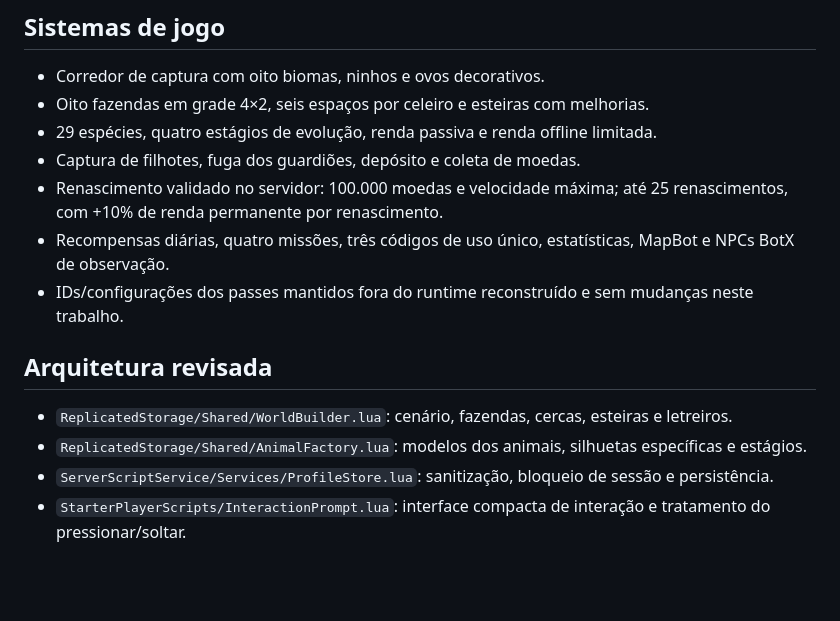
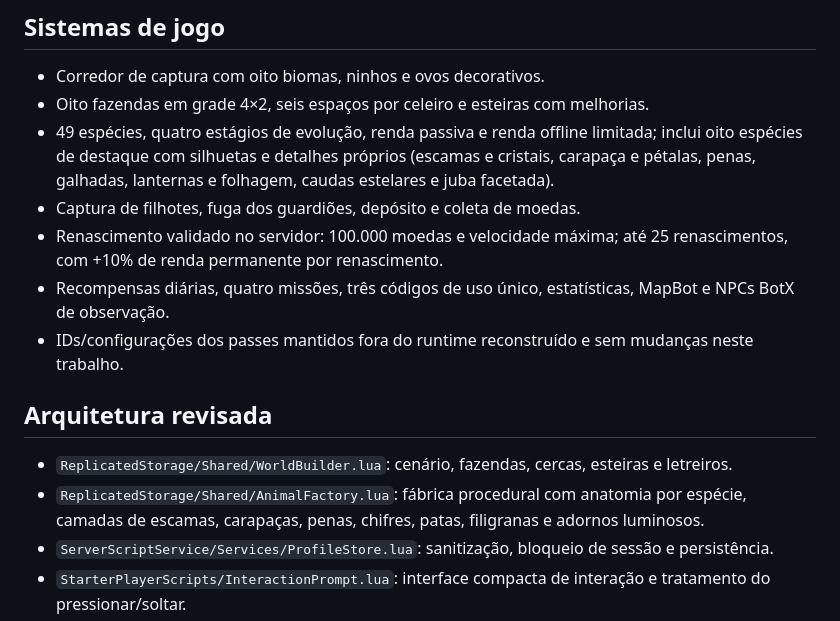
Before and after one commit to japaguimarassi-create/Cursed-Collision, a Markdown page: README.md, the part around the change. GitHub-like rendering; blank space fills up the shorter version.

Commit message:
Document 49 species and detailed flagship animal models

```diff
--- a/README.md
+++ b/README.md
@@ -6,7 +6,7 @@ Projeto Roblox mobile-first com oito biomas, fazendas, animais evolutivos, guard
 
 - Corredor de captura com oito biomas, ninhos e ovos decorativos.
 - Oito fazendas em grade 4×2, seis espaços por celeiro e esteiras com melhorias.
-- 29 espécies, quatro estágios de evolução, renda passiva e renda offline limitada.
+- 49 espécies, quatro estágios de evolução, renda passiva e renda offline limitada; inclui oito espécies de destaque com silhuetas e detalhes próprios (escamas e cristais, carapaça e pétalas, penas, galhadas, lanternas e folhagem, caudas estelares e juba facetada).
 - Captura de filhotes, fuga dos guardiões, depósito e coleta de moedas.
 - Renascimento validado no servidor: 100.000 moedas e velocidade máxima; até 25 renascimentos, com +10% de renda permanente por renascimento.
 - Recompensas diárias, quatro missões, três códigos de uso único, estatísticas, MapBot e NPCs BotX de observação.
@@ -15,7 +15,7 @@ Projeto Roblox mobile-first com oito biomas, fazendas, animais evolutivos, guard
 ## Arquitetura revisada
 
 - `ReplicatedStorage/Shared/WorldBuilder.lua`: cenário, fazendas, cercas, esteiras e letreiros.
-- `ReplicatedStorage/Shared/AnimalFactory.lua`: modelos dos animais, silhuetas específicas e estágios.
+- `ReplicatedStorage/Shared/AnimalFactory.lua`: fábrica procedural com anatomia por espécie, camadas de escamas, carapaças, penas, chifres, patas, filigranas e adornos luminosos.
 - `ServerScriptService/Services/ProfileStore.lua`: sanitização, bloqueio de sessão e persistência.
 - `StarterPlayerScripts/InteractionPrompt.lua`: interface compacta de interação e tratamento do pressionar/soltar.
 - `ServerScriptService/Main.server.lua`: coordena perfis, progressão, remotes, captura, guardiões, economia e ciclo de vida dos jogadores.
```
